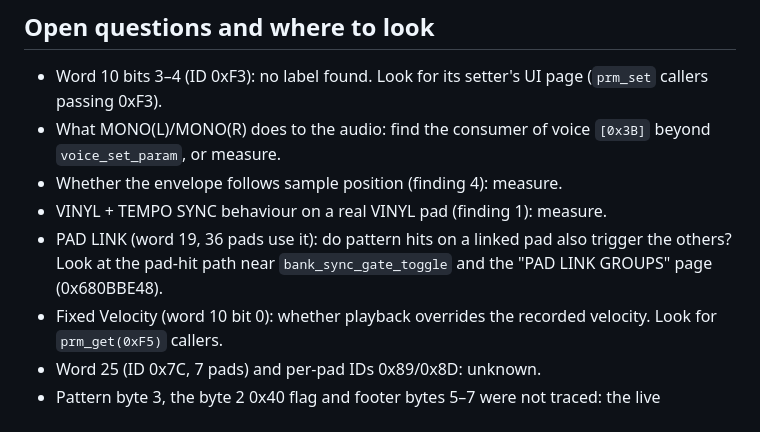
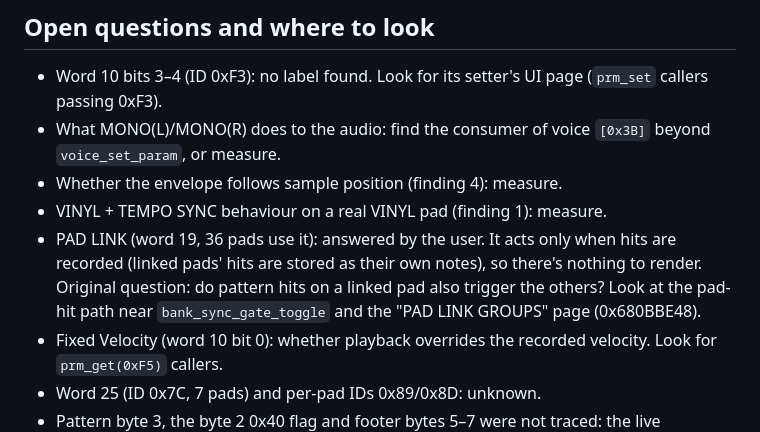
Before and after one commit to oblivia-simplex/404-stems, a Markdown page: firmware/NOTES.md, the part around the change. Drawn GitHub-style.

```diff
--- a/firmware/NOTES.md
+++ b/firmware/NOTES.md
@@ -135,7 +135,7 @@ breakpoints at `[0x18..0x28]`.
 - What MONO(L)/MONO(R) does to the audio: find the consumer of voice `[0x3B]` beyond `voice_set_param`, or measure.
 - Whether the envelope follows sample position (finding 4): measure.
 - VINYL + TEMPO SYNC behaviour on a real VINYL pad (finding 1): measure.
-- PAD LINK (word 19, 36 pads use it): do pattern hits on a linked pad also trigger the others? Look at the pad-hit
+- PAD LINK (word 19, 36 pads use it): answered by the user. It acts only when hits are recorded (linked pads' hits are stored as their own notes), so there's nothing to render. Original question: do pattern hits on a linked pad also trigger the others? Look at the pad-hit
   path near `bank_sync_gate_toggle` and the "PAD LINK GROUPS" page (0x680BBE48).
 - Fixed Velocity (word 10 bit 0): whether playback overrides the recorded velocity. Look for `prm_get(0xF5)` callers.
 - Word 25 (ID 0x7C, 7 pads) and per-pad IDs 0x89/0x8D: unknown.
```
Also changed, not shown: docs/sp404mk2-project-format.md (+2 -0 lines).
